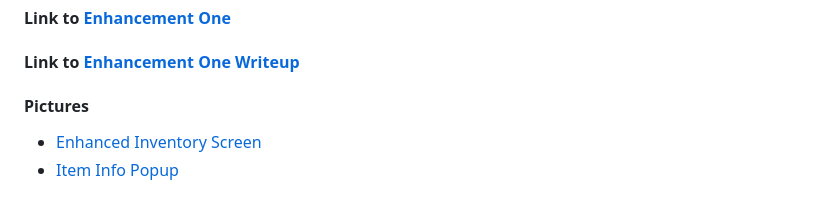
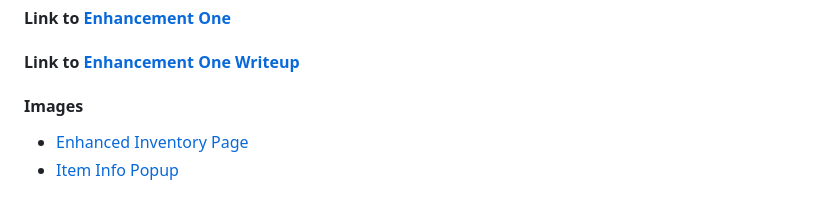
Before and after one commit to BRCooperrider/BRCooperrider.github.io, a Markdown page: README.md, the part around one of its changes. GitHub-like rendering.

```diff
--- a/README.md
+++ b/README.md
@@ -40,8 +40,8 @@
 #### Link to [Enhancement One](https://github.com/BRCooperrider/BRCooperrider.github.io/tree/main/Inventory_App_Iterations/Original/Project_2_Bryce_Cooperrider_Inventory_App)
 #### Link to [Enhancement One Writeup](https://github.com/BRCooperrider/BRCooperrider.github.io/blob/main/Writeups/Enhancement%20One%20Bryce%20Cooperrider.pdf)
 
-#### Pictures
-- [Enhanced Inventory Screen](https://github.com/BRCooperrider/BRCooperrider.github.io/blob/main/Images/Enhancement%20One/InventoryScreen_EnhancedLayout.PNG)
+#### Images
+- [Enhanced Inventory Page](https://github.com/BRCooperrider/BRCooperrider.github.io/blob/main/Images/Enhancement%20One/InventoryScreen_EnhancedLayout.PNG)
 - [Item Info Popup](https://github.com/BRCooperrider/BRCooperrider.github.io/blob/main/Images/Enhancement%20One/InventoryScreen_ItemInfo.PNG)
 
 #### To start with Enhancement One, I wanted to clean up the layout of the main inventory screen. I removed a row from the top and bottom of the recycler view to allow room for the floating action button at the bottom and filtering/sorting capabilities at the top. I also added a popup to each item in the inventory to view additional details about the selected item. Within this popup view is an additional way to remove an item from the database; just click the delete item button and it is removed.
```
Also changed, not shown: other parts of README.md (+13 -0 lines).
